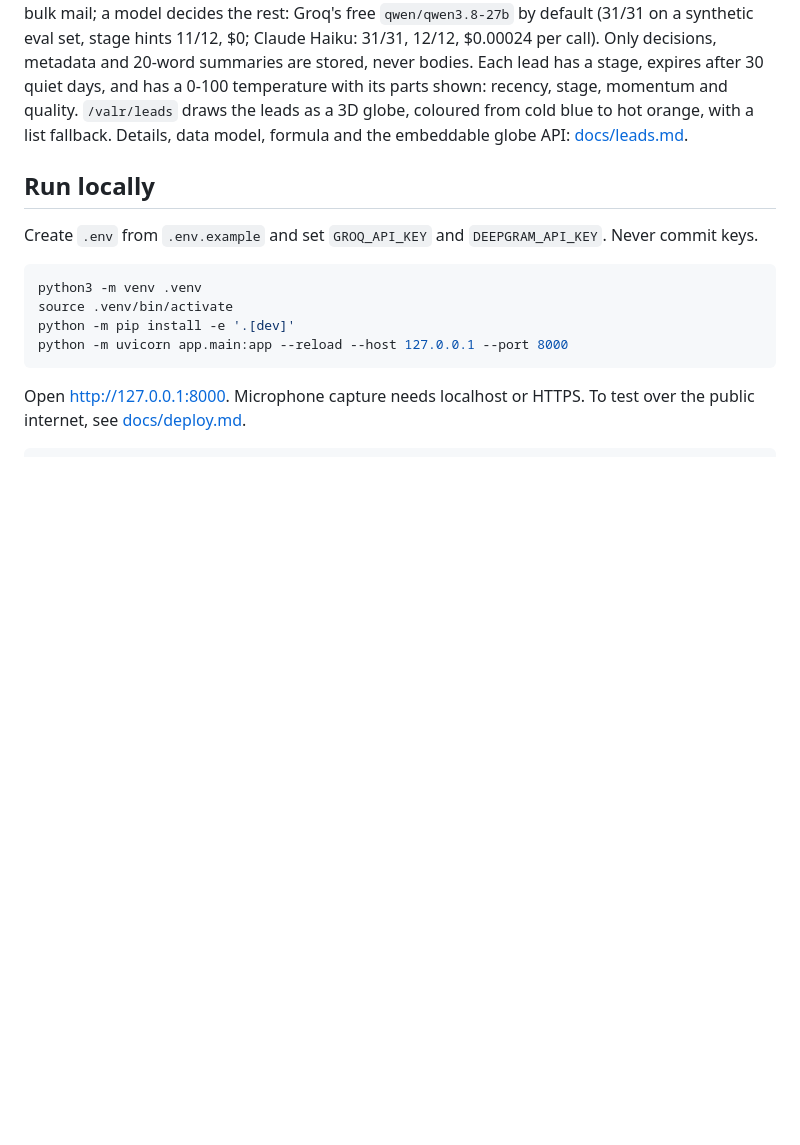
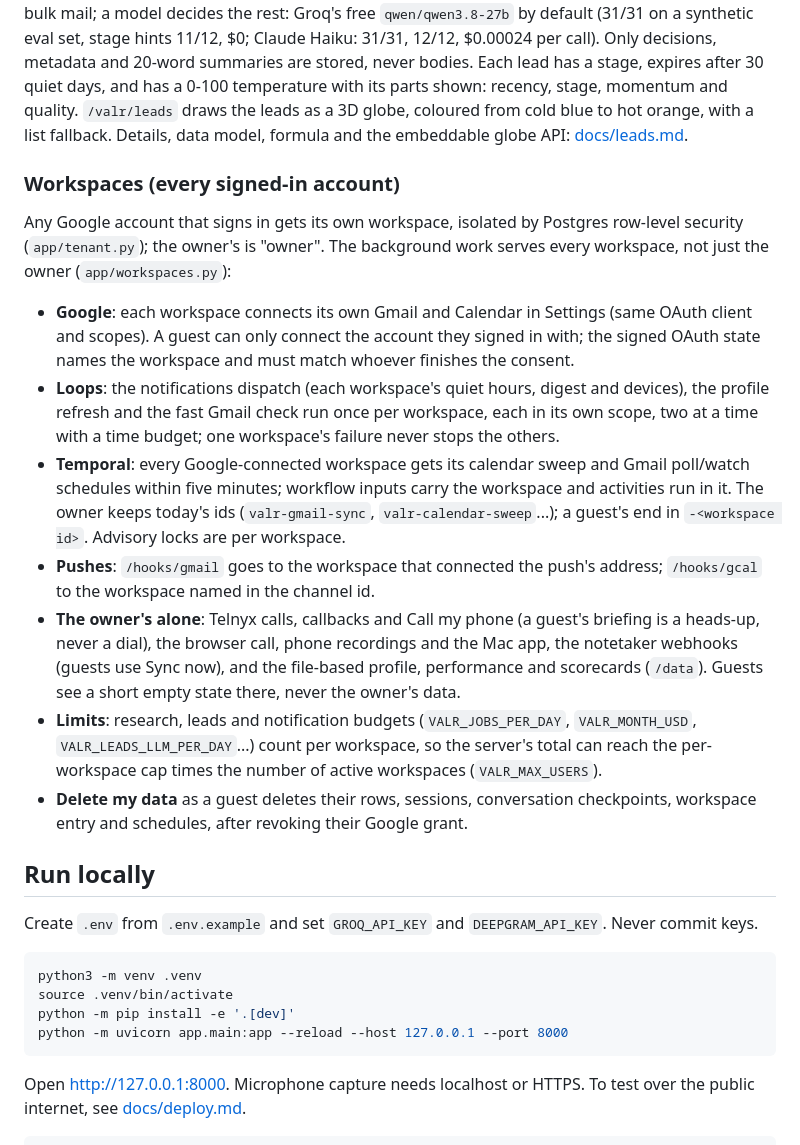
Before and after one commit to connectchiragg/voice-agent-lab, a Markdown page: README.md, the part around the change. Drawn GitHub-style; blank space fills up the shorter version.

```diff
--- a/README.md
+++ b/README.md
@@ -778,6 +778,34 @@ temperature with its parts shown: recency, stage, momentum and quality. `/valr/l
 the leads as a 3D globe, coloured from cold blue to hot orange, with a list fallback. Details,
 data model, formula and the embeddable globe API: [docs/leads.md](docs/leads.md).
 
+### Workspaces (every signed-in account)
+
+Any Google account that signs in gets its own workspace, isolated by Postgres row-level
+security (`app/tenant.py`); the owner's is "owner". The background work serves every
+workspace, not just the owner (`app/workspaces.py`):
+
+- **Google**: each workspace connects its own Gmail and Calendar in Settings (same OAuth
+  client and scopes). A guest can only connect the account they signed in with; the signed
+  OAuth state names the workspace and must match whoever finishes the consent.
+- **Loops**: the notifications dispatch (each workspace's quiet hours, digest and devices),
+  the profile refresh and the fast Gmail check run once per workspace, each in its own scope,
+  two at a time with a time budget; one workspace's failure never stops the others.
+- **Temporal**: every Google-connected workspace gets its calendar sweep and Gmail poll/watch
+  schedules within five minutes; workflow inputs carry the workspace and activities run in
+  it. The owner keeps today's ids (`valr-gmail-sync`, `valr-calendar-sweep`...); a guest's end
+  in `-<workspace id>`. Advisory locks are per workspace.
+- **Pushes**: `/hooks/gmail` goes to the workspace that connected the push's address;
+  `/hooks/gcal` to the workspace named in the channel id.
+- **The owner's alone**: Telnyx calls, callbacks and Call my phone (a guest's briefing is a
+  heads-up, never a dial), the browser call, phone recordings and the Mac app, the notetaker
+  webhooks (guests use Sync now), and the file-based profile, performance and scorecards
+  (`/data`). Guests see a short empty state there, never the owner's data.
+- **Limits**: research, leads and notification budgets (`VALR_JOBS_PER_DAY`,
+  `VALR_MONTH_USD`, `VALR_LEADS_LLM_PER_DAY`...) count per workspace, so the server's total
+  can reach the per-workspace cap times the number of active workspaces (`VALR_MAX_USERS`).
+- **Delete my data** as a guest deletes their rows, sessions, conversation checkpoints,
+  workspace entry and schedules, after revoking their Google grant.
+
 ## Run locally
 
 Create `.env` from `.env.example` and set `GROQ_API_KEY` and `DEEPGRAM_API_KEY`.
```
Also changed, not shown: docs/deploy.md (+25 -1 lines).
